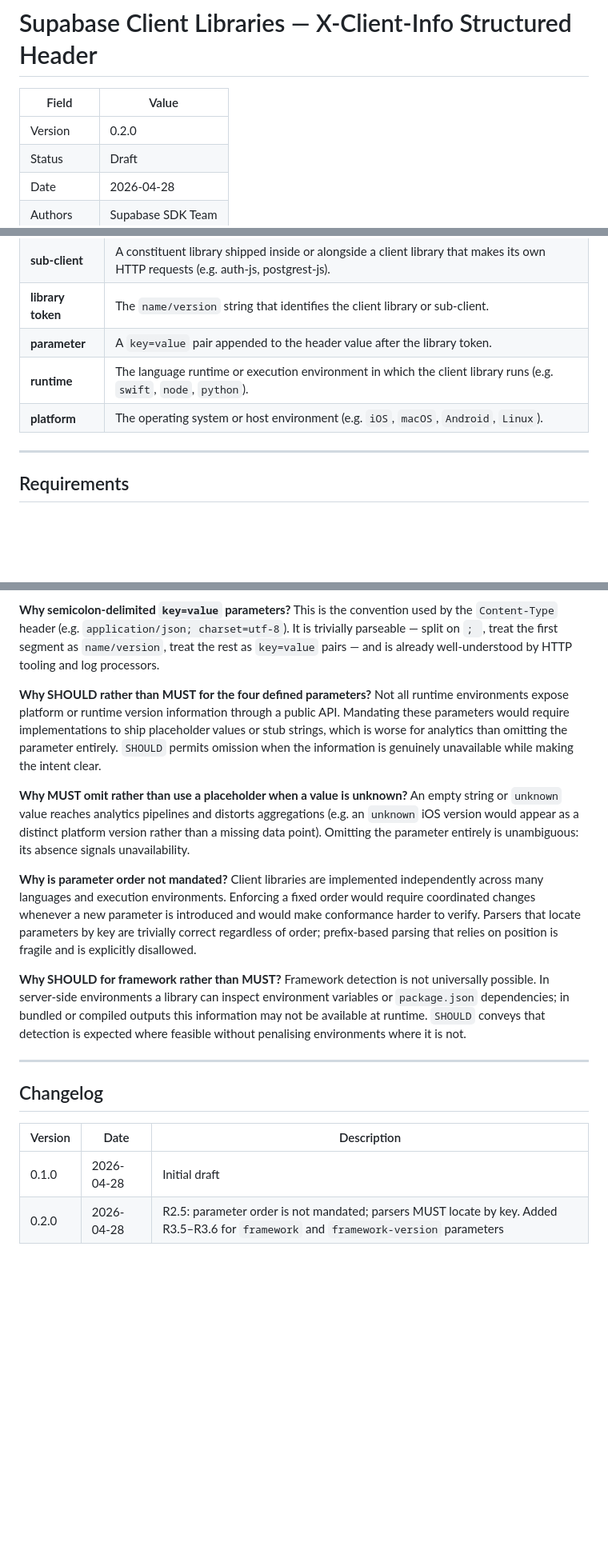
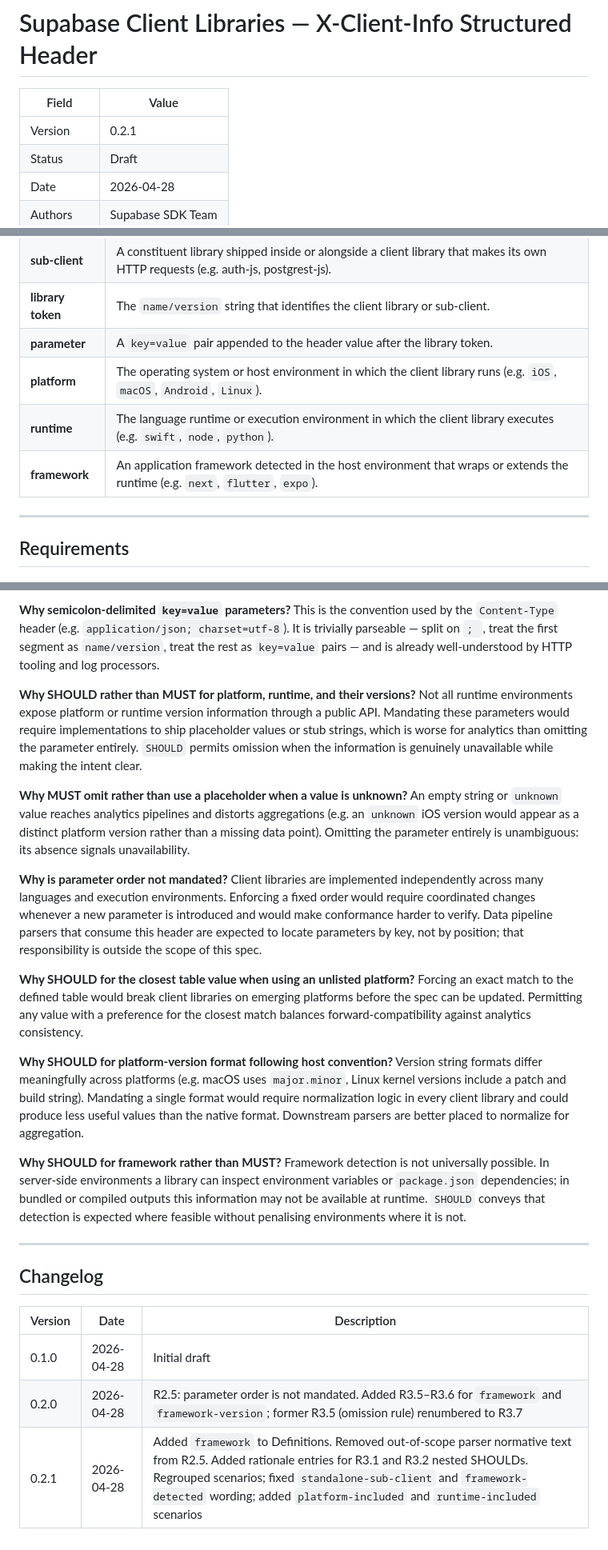
Before and after one commit to supabase/sdk, a Markdown page: specs/0002-x-client-info-header.md, 3 parts joined by grey strips. Shown at 80% size. Rendered like a GitHub page; blank space fills up the shorter version.

```diff
--- a/specs/0002-x-client-info-header.md
+++ b/specs/0002-x-client-info-header.md
@@ -2,7 +2,7 @@
 
 | Field      | Value                                               |
 | ---------- | --------------------------------------------------- |
-| Version    | 0.2.0                                               |
+| Version    | 0.2.1                                               |
 | Status     | Draft                                               |
 | Date       | 2026-04-28                                          |
 | Authors    | Supabase SDK Team                                   |
@@ -26,8 +26,9 @@ The key words "MUST", "MUST NOT", "SHOULD", "SHOULD NOT", and "MAY" in this docu
 | **sub-client** | A constituent library shipped inside or alongside a client library that makes its own HTTP requests (e.g. auth-js, postgrest-js). |
 | **library token** | The `name/version` string that identifies the client library or sub-client. |
 | **parameter** | A `key=value` pair appended to the header value after the library token. |
-| **runtime** | The language runtime or execution environment in which the client library runs (e.g. `swift`, `node`, `python`). |
-| **platform** | The operating system or host environment (e.g. `iOS`, `macOS`, `Android`, `Linux`). |
+| **platform** | The operating system or host environment in which the client library runs (e.g. `iOS`, `macOS`, `Android`, `Linux`). |
+| **runtime** | The language runtime or execution environment in which the client library executes (e.g. `swift`, `node`, `python`). |
+| **framework** | An application framework detected in the host environment that wraps or extends the runtime (e.g. `next`, `flutter`, `expo`). |
 
 ---
 
@@ -198,11 +211,15 @@ Exactly one `X-Client-Info` header is present on every request.
 
 **Why semicolon-delimited `key=value` parameters?** This is the convention used by the `Content-Type` header (e.g. `application/json; charset=utf-8`). It is trivially parseable — split on `; `, treat the first segment as `name/version`, treat the rest as `key=value` pairs — and is already well-understood by HTTP tooling and log processors.
 
-**Why SHOULD rather than MUST for the four defined parameters?** Not all runtime environments expose platform or runtime version information through a public API. Mandating these parameters would require implementations to ship placeholder values or stub strings, which is worse for analytics than omitting the parameter entirely. `SHOULD` permits omission when the information is genuinely unavailable while making the intent clear.
+**Why SHOULD rather than MUST for platform, runtime, and their versions?** Not all runtime environments expose platform or runtime version information through a public API. Mandating these parameters would require implementations to ship placeholder values or stub strings, which is worse for analytics than omitting the parameter entirely. `SHOULD` permits omission when the information is genuinely unavailable while making the intent clear.
 
 **Why MUST omit rather than use a placeholder when a value is unknown?** An empty string or `unknown` value reaches analytics pipelines and distorts aggregations (e.g. an `unknown` iOS version would appear as a distinct platform version rather than a missing data point). Omitting the parameter entirely is unambiguous: its absence signals unavailability.
 
-**Why is parameter order not mandated?** Client libraries are implemented independently across many languages and execution environments. Enforcing a fixed order would require coordinated changes whenever a new parameter is introduced and would make conformance harder to verify. Parsers that locate parameters by key are trivially correct regardless of order; prefix-based parsing that relies on position is fragile and is explicitly disallowed.
+**Why is parameter order not mandated?** Client libraries are implemented independently across many languages and execution environments. Enforcing a fixed order would require coordinated changes whenever a new parameter is introduced and would make conformance harder to verify. Data pipeline parsers that consume this header are expected to locate parameters by key, not by position; that responsibility is outside the scope of this spec.
+
+**Why SHOULD for the closest table value when using an unlisted platform?** Forcing an exact match to the defined table would break client libraries on emerging platforms before the spec can be updated. Permitting any value with a preference for the closest match balances forward-compatibility against analytics consistency.
+
+**Why SHOULD for platform-version format following host convention?** Version string formats differ meaningfully across platforms (e.g. macOS uses `major.minor`, Linux kernel versions include a patch and build string). Mandating a single format would require normalization logic in every client library and could produce less useful values than the native format. Downstream parsers are better placed to normalize for aggregation.
 
 **Why SHOULD for framework rather than MUST?** Framework detection is not universally possible. In server-side environments a library can inspect environment variables or `package.json` dependencies; in bundled or compiled outputs this information may not be available at runtime. `SHOULD` conveys that detection is expected where feasible without penalising environments where it is not.
 
@@ -213,4 +230,5 @@ Exactly one `X-Client-Info` header is present on every request.
 | Version | Date       | Description   |
 | ------- | ---------- | ------------- |
 | 0.1.0   | 2026-04-28 | Initial draft |
-| 0.2.0   | 2026-04-28 | R2.5: parameter order is not mandated; parsers MUST locate by key. Added R3.5–R3.6 for `framework` and `framework-version` parameters |
+| 0.2.0   | 2026-04-28 | R2.5: parameter order is not mandated. Added R3.5–R3.6 for `framework` and `framework-version`; former R3.5 (omission rule) renumbered to R3.7 |
+| 0.2.1   | 2026-04-28 | Added `framework` to Definitions. Removed out-of-scope parser normative text from R2.5. Added rationale entries for R3.1 and R3.2 nested SHOULDs. Regrouped scenarios; fixed `standalone-sub-client` and `framework-detected` wording; added `platform-included` and `runtime-included` scenarios |
```
Also changed, not shown: other parts of specs/0002-x-client-info-header.md (+40 -28 lines).
